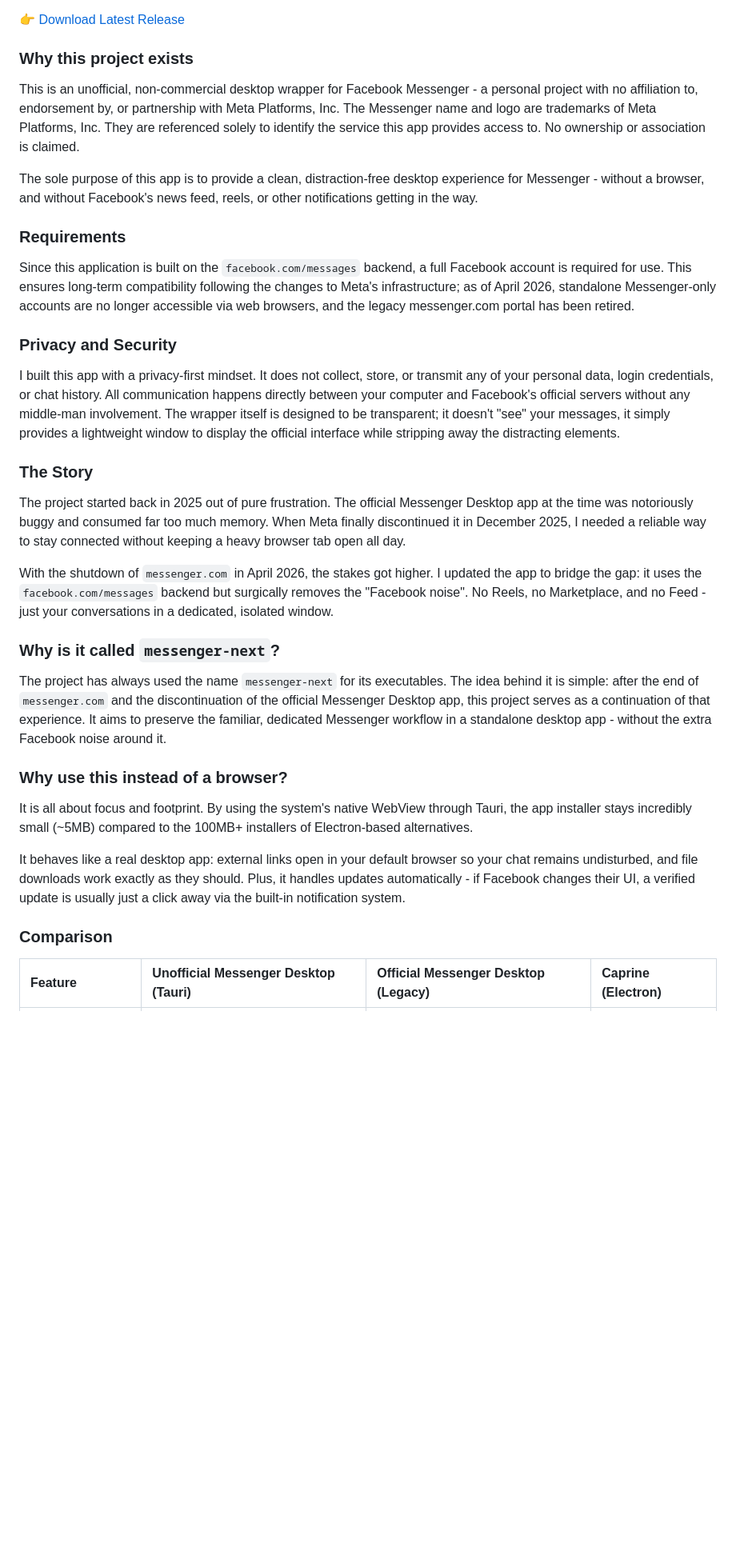
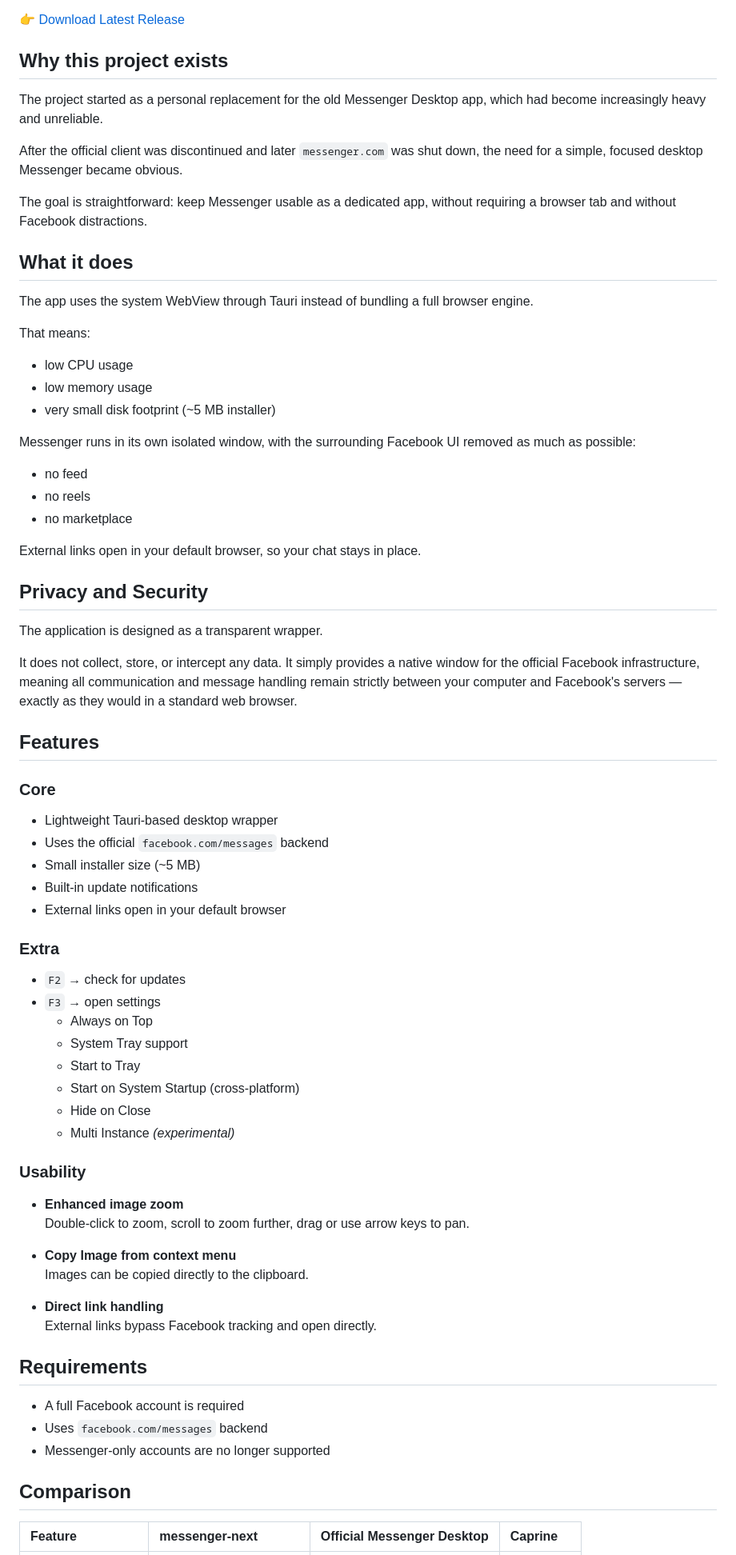
Before and after one commit to rozsazoltan/messenger, a Markdown page: README.md, the part around one of its changes. Shown at 80% size. GitHub-like rendering; blank space fills up the shorter version.

Commit message:
Revise README to enhance project clarity
Updated project description and clarified purpose.

```diff
--- a/README.md
+++ b/README.md
@@ -10,31 +10,74 @@ The application architecture ensures privacy by acting as a transparent wrapper;
 
 👉 [Download Latest Release](https://github.com/rozsazoltan/messenger/releases/latest)
 
-### Why this project exists
-This is an unofficial, non-commercial desktop wrapper for Facebook Messenger - a personal project with no affiliation to, endorsement by, or partnership with Meta Platforms, Inc. The Messenger name and logo are trademarks of Meta Platforms, Inc. They are referenced solely to identify the service this app provides access to. No ownership or association is claimed.
+## Why this project exists
+The project started as a personal replacement for the old Messenger Desktop app, which had become increasingly heavy and unreliable.
 
-The sole purpose of this app is to provide a clean, distraction-free desktop experience for Messenger - without a browser, and without Facebook's news feed, reels, or other notifications getting in the way.
+After the official client was discontinued and later `messenger.com` was shut down, the need for a simple, focused desktop Messenger became obvious.
 
-### Requirements
-Since this application is built on the `facebook.com/messages` backend, a full Facebook account is required for use. This ensures long-term compatibility following the changes to Meta's infrastructure; as of April 2026, standalone Messenger-only accounts are no longer accessible via web browsers, and the legacy messenger.com portal has been retired.
+The goal is straightforward: keep Messenger usable as a dedicated app, without requiring a browser tab and without Facebook distractions.
 
-### Privacy and Security
-I built this app with a privacy-first mindset. It does not collect, store, or transmit any of your personal data, login credentials, or chat history. All communication happens directly between your computer and Facebook's official servers without any middle-man involvement. The wrapper itself is designed to be transparent; it doesn't "see" your messages, it simply provides a lightweight window to display the official interface while stripping away the distracting elements.
+## What it does
 
-### The Story
-The project started back in 2025 out of pure frustration. The official Messenger Desktop app at the time was notoriously buggy and consumed far too much memory. When Meta finally discontinued it in December 2025, I needed a reliable way to stay connected without keeping a heavy browser tab open all day.
+The app uses the system WebView through Tauri instead of bundling a full browser engine.
 
-With the shutdown of `messenger.com` in April 2026, the stakes got higher. I updated the app to bridge the gap: it uses the `facebook.com/messages` backend but surgically removes the "Facebook noise". No Reels, no Marketplace, and no Feed - just your conversations in a dedicated, isolated window.
+That means:
+- low CPU usage
+- low memory usage
+- very small disk footprint (~5 MB installer)
 
-### Why is it called `messenger-next`?
-The project has always used the name `messenger-next` for its executables. The idea behind it is simple: after the end of `messenger.com` and the discontinuation of the official Messenger Desktop app, this project serves as a continuation of that experience. It aims to preserve the familiar, dedicated Messenger workflow in a standalone desktop app - without the extra Facebook noise around it.
+Messenger runs in its own isolated window, with the surrounding Facebook UI removed as much as possible:
+- no feed
+- no reels
+- no marketplace
 
-### Why use this instead of a browser?
-It is all about focus and footprint. By using the system's native WebView through Tauri, the app installer stays incredibly small (~5MB) compared to the 100MB+ installers of Electron-based alternatives.
+External links open in your default browser, so your chat stays in place.
 
-It behaves like a real desktop app: external links open in your default browser so your chat remains undisturbed, and file downloads work exactly as they should. Plus, it handles updates automatically - if Facebook changes their UI, a verified update is usually just a click away via the built-in notification system.
+## Privacy and Security
 
-### Comparison
+The application is designed as a transparent wrapper.
 
-| Feature | Unofficial Messenger Desktop (Tauri) | Official Messenger Desktop (Legacy) | Caprine (Electron) |
+It does not collect, store, or intercept any data. It simply provides a native window for the official Facebook infrastructure, meaning all communication and message handling remain strictly between your computer and Facebook's servers — exactly as they would in a standard web browser.
+
+## Features
+
+### Core
+
+- Lightweight Tauri-based desktop wrapper
+- Uses the official `facebook.com/messages` backend
+- Small installer size (~5 MB)
+- Built-in update notifications
+- External links open in your default browser
+
+### Extra
+
+- `F2` → check for updates
+- `F3` → open settings
+  - Always on Top
+  - System Tray support
+  - Start to Tray
+  - Start on System Startup (cross-platform)
+  - Hide on Close
+  - Multi Instance *(experimental)*
+
+### Usability
+
+- **Enhanced image zoom**
+  Double-click to zoom, scroll to zoom further, drag or use arrow keys to pan.
+
+- **Copy Image from context menu**
+  Images can be copied directly to the clipboard.
+
+- **Direct link handling**
+  External links bypass Facebook tracking and open directly.
+
+## Requirements
+
+- A full Facebook account is required
+- Uses `facebook.com/messages` backend
+- Messenger-only accounts are no longer supported
+
+## Comparison
+
+| Feature | messenger-next | Official Messenger Desktop | Caprine |
 | :--- | :--- | :--- | :--- |
```
Also changed, not shown: other parts of README.md (+15 -18 lines).
